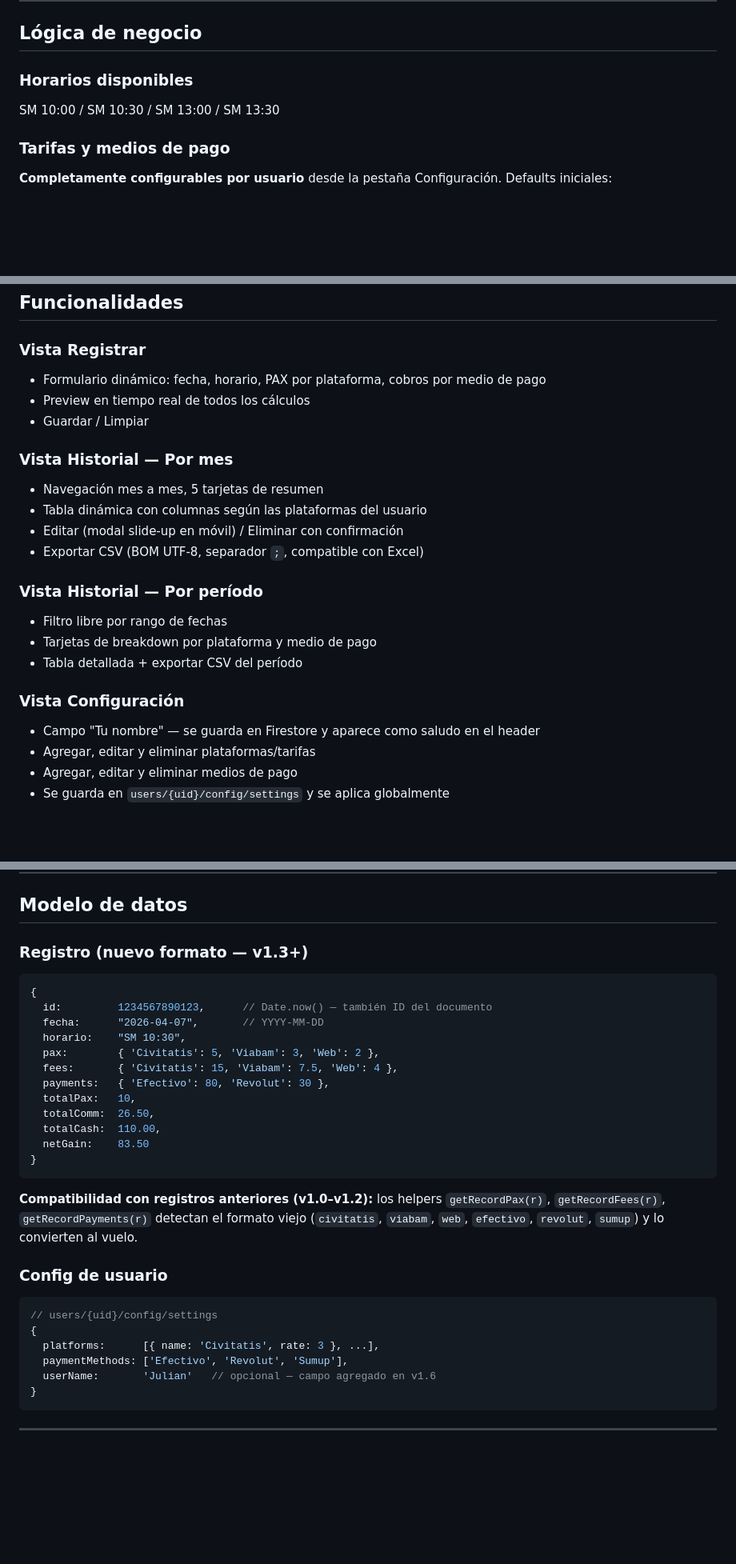
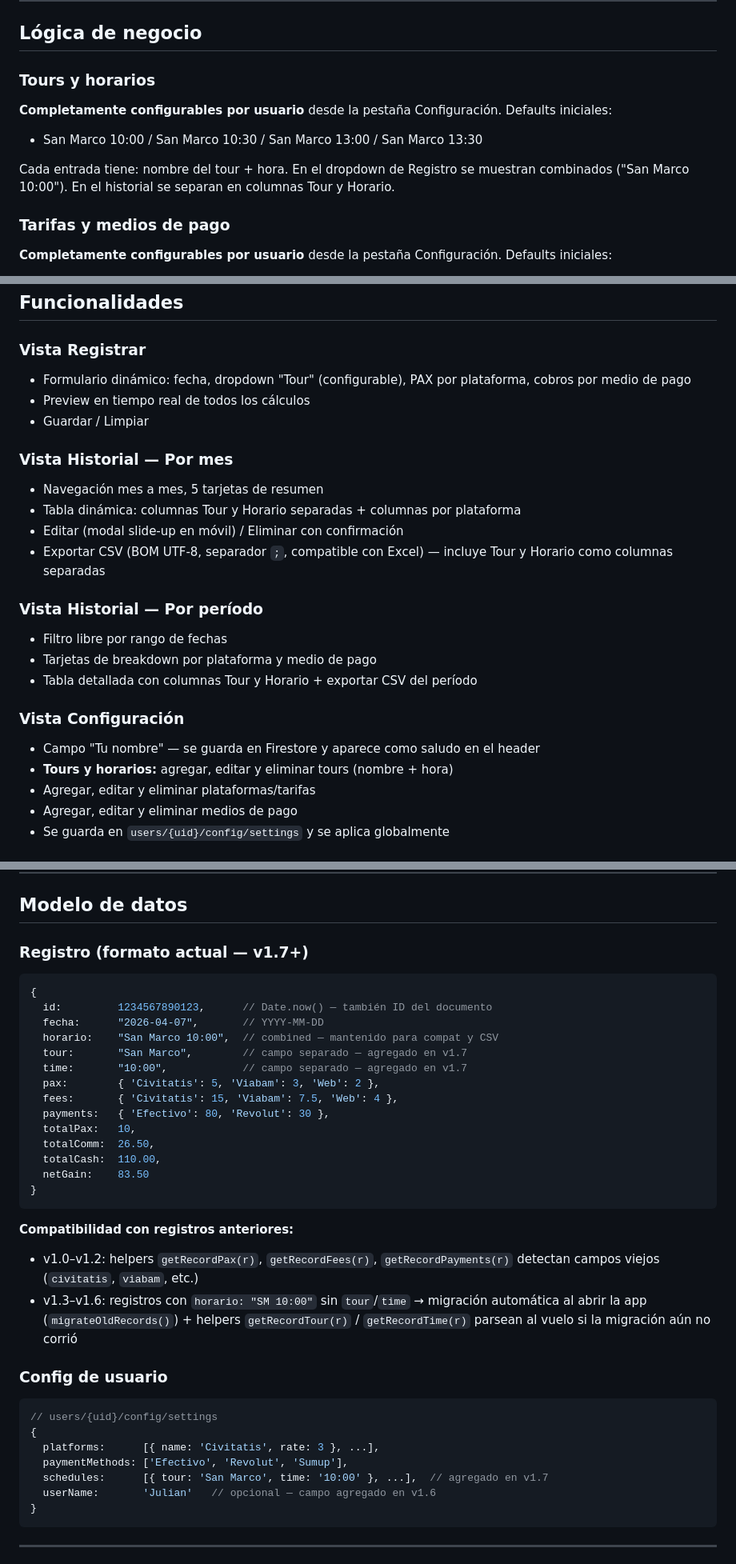
Before and after one commit to morgantin29-bit/app-comisiones-itaka, a Markdown page: CLAUDE.md, 3 parts joined by grey strips. Shown at 80% size. Rendered like a GitHub page; blank space fills up the shorter version.

Commit message:
docs: actualizar CLAUDE.md con estado v1.7 y nuevas funcionalidades
Co-Authored-By: Claude Sonnet 4.6 <noreply@anthropic.com>

````diff
--- a/CLAUDE.md
+++ b/CLAUDE.md
@@ -102,8 +102,11 @@ Appcomisiones-itaka/
 
 ## Lógica de negocio
 
-### Horarios disponibles
-SM 10:00 / SM 10:30 / SM 13:00 / SM 13:30
+### Tours y horarios
+**Completamente configurables por usuario** desde la pestaña Configuración. Defaults iniciales:
+- San Marco 10:00 / San Marco 10:30 / San Marco 13:00 / San Marco 13:30
+
+Cada entrada tiene: nombre del tour + hora. En el dropdown de Registro se muestran combinados ("San Marco 10:00"). En el historial se separan en columnas Tour y Horario.
 
 ### Tarifas y medios de pago
 **Completamente configurables por usuario** desde la pestaña Configuración. Defaults iniciales:
@@ -120,23 +123,24 @@ SM 10:00 / SM 10:30 / SM 13:00 / SM 13:30
 ## Funcionalidades
 
 ### Vista Registrar
-- Formulario dinámico: fecha, horario, PAX por plataforma, cobros por medio de pago
+- Formulario dinámico: fecha, dropdown "Tour" (configurable), PAX por plataforma, cobros por medio de pago
 - Preview en tiempo real de todos los cálculos
 - Guardar / Limpiar
 
 ### Vista Historial — Por mes
 - Navegación mes a mes, 5 tarjetas de resumen
-- Tabla dinámica con columnas según las plataformas del usuario
+- Tabla dinámica: columnas Tour y Horario separadas + columnas por plataforma
 - Editar (modal slide-up en móvil) / Eliminar con confirmación
-- Exportar CSV (BOM UTF-8, separador `;`, compatible con Excel)
+- Exportar CSV (BOM UTF-8, separador `;`, compatible con Excel) — incluye Tour y Horario como columnas separadas
 
 ### Vista Historial — Por período
 - Filtro libre por rango de fechas
 - Tarjetas de breakdown por plataforma y medio de pago
-- Tabla detallada + exportar CSV del período
+- Tabla detallada con columnas Tour y Horario + exportar CSV del período
 
 ### Vista Configuración
 - Campo "Tu nombre" — se guarda en Firestore y aparece como saludo en el header
+- **Tours y horarios:** agregar, editar y eliminar tours (nombre + hora)
 - Agregar, editar y eliminar plataformas/tarifas
 - Agregar, editar y eliminar medios de pago
 - Se guarda en `users/{uid}/config/settings` y se aplica globalmente
@@ -164,12 +168,14 @@ Gris (conectando) → Naranja (guardando) → Verde (sincronizado) → Rojo (sin
 
 ## Modelo de datos
 
-### Registro (nuevo formato — v1.3+)
+### Registro (formato actual — v1.7+)
 ```js
 {
   id:         1234567890123,      // Date.now() — también ID del documento
   fecha:      "2026-04-07",       // YYYY-MM-DD
-  horario:    "SM 10:30",
+  horario:    "San Marco 10:00",  // combined — mantenido para compat y CSV
+  tour:       "San Marco",        // campo separado — agregado en v1.7
+  time:       "10:00",            // campo separado — agregado en v1.7
   pax:        { 'Civitatis': 5, 'Viabam': 3, 'Web': 2 },
   fees:       { 'Civitatis': 15, 'Viabam': 7.5, 'Web': 4 },
   payments:   { 'Efectivo': 80, 'Revolut': 30 },
@@ -180,7 +186,9 @@ Gris (conectando) → Naranja (guardando) → Verde (sincronizado) → Rojo (sin
 }
 ```
 
-**Compatibilidad con registros anteriores (v1.0–v1.2):** los helpers `getRecordPax(r)`, `getRecordFees(r)`, `getRecordPayments(r)` detectan el formato viejo (`civitatis`, `viabam`, `web`, `efectivo`, `revolut`, `sumup`) y lo convierten al vuelo.
+**Compatibilidad con registros anteriores:**
+- v1.0–v1.2: helpers `getRecordPax(r)`, `getRecordFees(r)`, `getRecordPayments(r)` detectan campos viejos (`civitatis`, `viabam`, etc.)
+- v1.3–v1.6: registros con `horario: "SM 10:00"` sin `tour`/`time` → migración automática al abrir la app (`migrateOldRecords()`) + helpers `getRecordTour(r)` / `getRecordTime(r)` parsean al vuelo si la migración aún no corrió
 
 ### Config de usuario
 ```js
@@ -188,6 +196,7 @@ Gris (conectando) → Naranja (guardando) → Verde (sincronizado) → Rojo (sin
 {
   platforms:      [{ name: 'Civitatis', rate: 3 }, ...],
   paymentMethods: ['Efectivo', 'Revolut', 'Sumup'],
+  schedules:      [{ tour: 'San Marco', time: '10:00' }, ...],  // agregado en v1.7
   userName:       'Julian'   // opcional — campo agregado en v1.6
 }
 ```
````
Also changed, not shown: other parts of CLAUDE.md (+9 -0 lines).
